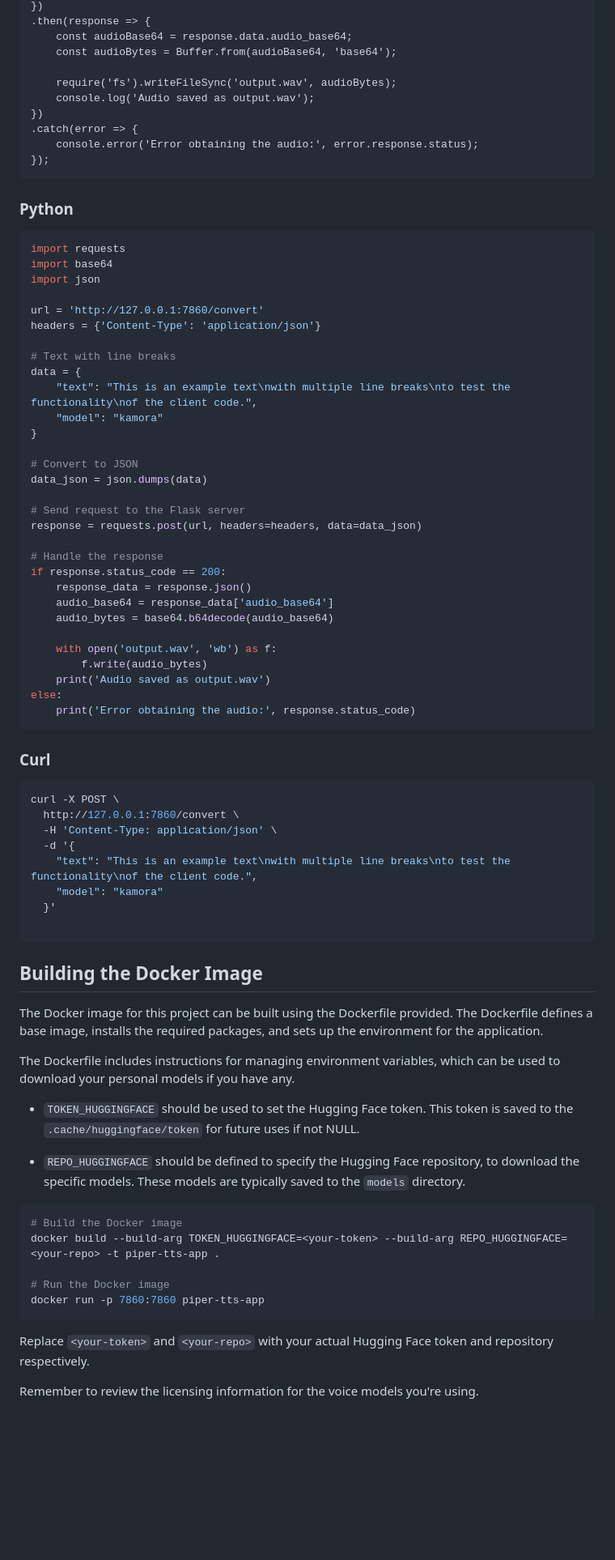
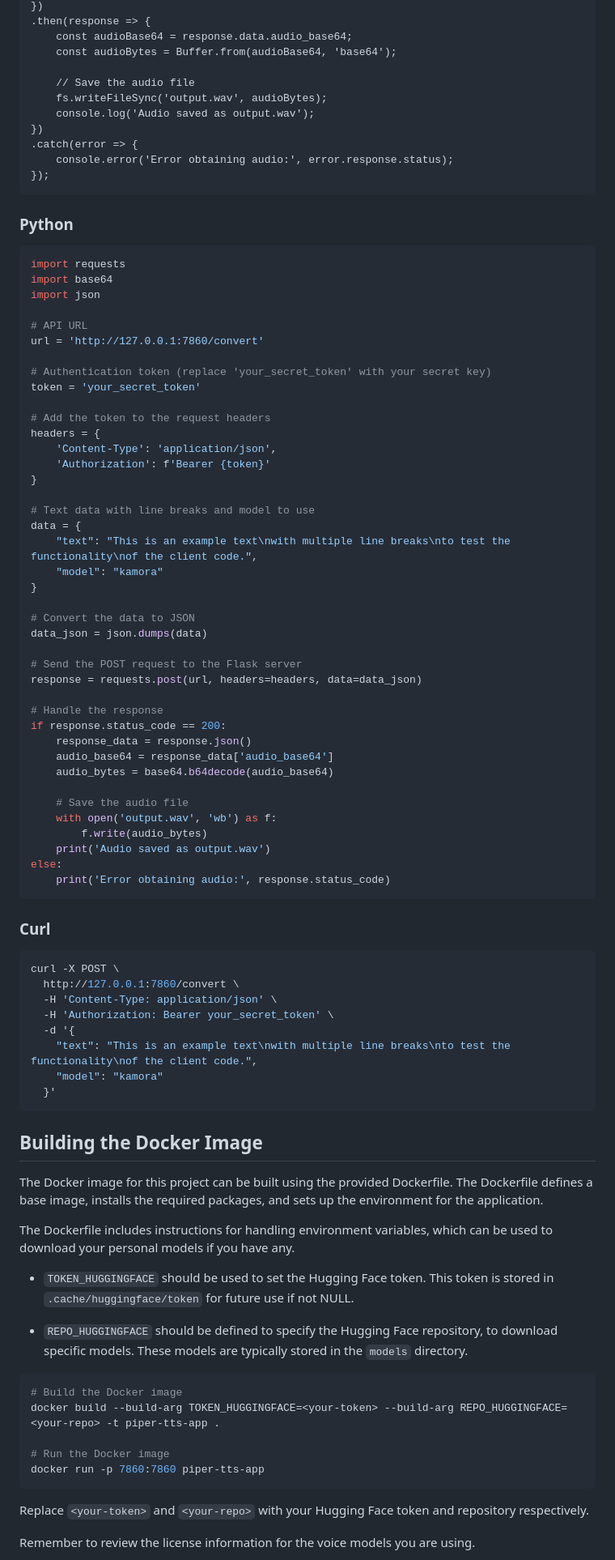
Before and after one commit to HirCoir/Piper-TTS-Tools, a Markdown page: readme.md, the part around one of its changes. Shown at 81% size. Drawn GitHub-style; blank space fills up the shorter version.

````diff
--- a/readme.md
+++ b/readme.md
@@ -63,11 +117,12 @@ axios.post(url, data, {
     const audioBase64 = response.data.audio_base64;
     const audioBytes = Buffer.from(audioBase64, 'base64');
 
-    require('fs').writeFileSync('output.wav', audioBytes);
+    // Save the audio file
+    fs.writeFileSync('output.wav', audioBytes);
     console.log('Audio saved as output.wav');
 })
 .catch(error => {
-    console.error('Error obtaining the audio:', error.response.status);
+    console.error('Error obtaining audio:', error.response.status);
 });
 ```
 
@@ -78,19 +133,28 @@ import requests
 import base64
 import json
 
+# API URL
 url = 'http://127.0.0.1:7860/convert'
-headers = {'Content-Type': 'application/json'}
 
-# Text with line breaks
+# Authentication token (replace 'your_secret_token' with your secret key)
+token = 'your_secret_token'
+
+# Add the token to the request headers
+headers = {
+    'Content-Type': 'application/json',
+    'Authorization': f'Bearer {token}'
+}
+
+# Text data with line breaks and model to use
 data = {
     "text": "This is an example text\nwith multiple line breaks\nto test the functionality\nof the client code.",
     "model": "kamora"
 }
 
-# Convert to JSON
+# Convert the data to JSON
 data_json = json.dumps(data)
 
-# Send request to the Flask server
+# Send the POST request to the Flask server
 response = requests.post(url, headers=headers, data=data_json)
 
 # Handle the response
@@ -99,11 +163,12 @@ if response.status_code == 200:
     audio_base64 = response_data['audio_base64']
     audio_bytes = base64.b64decode(audio_base64)
 
+    # Save the audio file
     with open('output.wav', 'wb') as f:
         f.write(audio_bytes)
     print('Audio saved as output.wav')
 else:
-    print('Error obtaining the audio:', response.status_code)
+    print('Error obtaining audio:', response.status_code)
 ```
 
 ### Curl
@@ -112,22 +177,22 @@ else:
 curl -X POST \
   http://127.0.0.1:7860/convert \
   -H 'Content-Type: application/json' \
+  -H 'Authorization: Bearer your_secret_token' \
   -d '{
     "text": "This is an example text\nwith multiple line breaks\nto test the functionality\nof the client code.",
     "model": "kamora"
   }'
-
 ```
 
 ## Building the Docker Image
 
-The Docker image for this project can be built using the Dockerfile provided. The Dockerfile defines a base image, installs the required packages, and sets up the environment for the application.
+The Docker image for this project can be built using the provided Dockerfile. The Dockerfile defines a base image, installs the required packages, and sets up the environment for the application.
 
-The Dockerfile includes instructions for managing environment variables, which can be used to download your personal models if you have any.
+The Dockerfile includes instructions for handling environment variables, which can be used to download your personal models if you have any.
 
-- `TOKEN_HUGGINGFACE` should be used to set the Hugging Face token. This token is saved to the `.cache/huggingface/token` for future uses if not NULL.
+- `TOKEN_HUGGINGFACE` should be used to set the Hugging Face token. This token is stored in `.cache/huggingface/token` for future use if not NULL.
 
-- `REPO_HUGGINGFACE` should be defined to specify the Hugging Face repository, to download the specific models. These models are typically saved to the `models` directory.
+- `REPO_HUGGINGFACE` should be defined to specify the Hugging Face repository, to download specific models. These models are typically stored in the `models` directory.
 ```bash
 # Build the Docker image
 docker build --build-arg TOKEN_HUGGINGFACE=<your-token> --build-arg REPO_HUGGINGFACE=<your-repo> -t piper-tts-app .
@@ -135,7 +200,7 @@ docker build --build-arg TOKEN_HUGGINGFACE=<your-token> --build-arg REPO_HUGGING
 # Run the Docker image
 docker run -p 7860:7860 piper-tts-app
 ```
-Replace `<your-token>` and `<your-repo>` with your actual Hugging Face token and repository respectively.
+Replace `<your-token>` and `<your-repo>` with your Hugging Face token and repository respectively.
 
-Remember to review the licensing information for the voice models you're using.
+Remember to review the license information for the voice models you are using.
 
````
Also changed, not shown: other parts of readme.md (+68 -14 lines).
